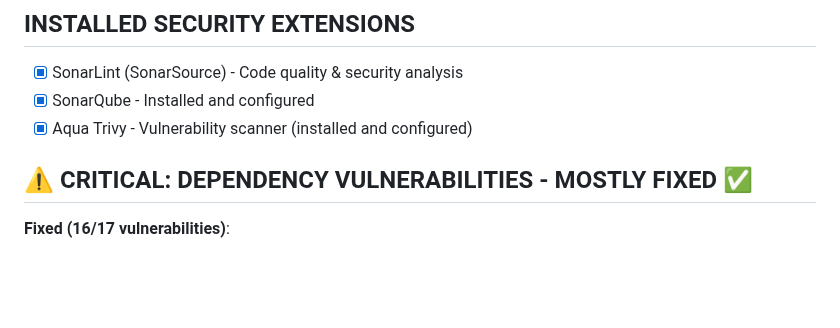
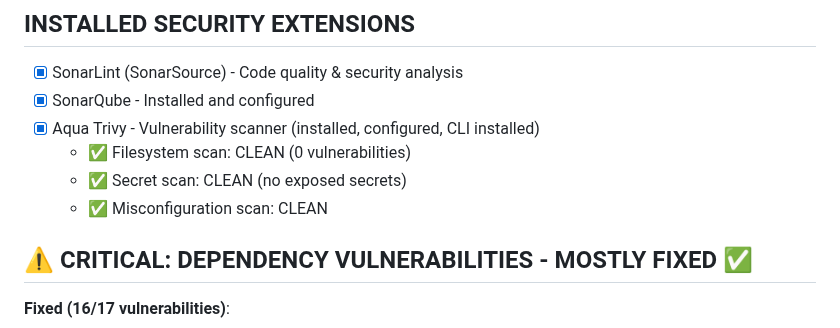
Before and after one commit to nbcr/Nexus, a Markdown page: TODO.md, the part around the change. Rendered like a GitHub page; blank space fills up the shorter version.

Commit message:
Trivy scans complete: filesystem, secrets, and config all clean

```diff
--- a/TODO.md
+++ b/TODO.md
@@ -280,7 +280,10 @@ Based on this analysis, here's what I recommend we do **right now**:
 ## INSTALLED SECURITY EXTENSIONS
 - [x] SonarLint (SonarSource) - Code quality & security analysis
 - [x] SonarQube - Installed and configured
-- [x] Aqua Trivy - Vulnerability scanner (installed and configured)
+- [x] Aqua Trivy - Vulnerability scanner (installed, configured, CLI installed)
+  - ✅ Filesystem scan: CLEAN (0 vulnerabilities)
+  - ✅ Secret scan: CLEAN (no exposed secrets)
+  - ✅ Misconfiguration scan: CLEAN
 
 ## ⚠️ CRITICAL: DEPENDENCY VULNERABILITIES - MOSTLY FIXED ✅
 **Fixed (16/17 vulnerabilities)**:
```
